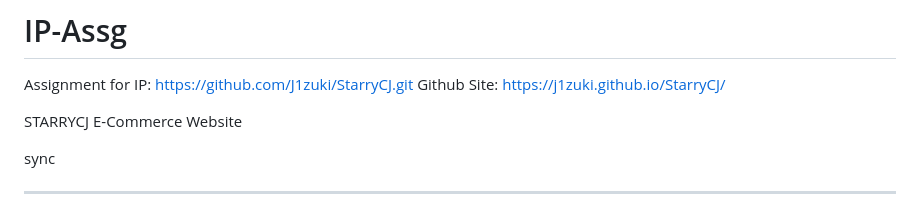
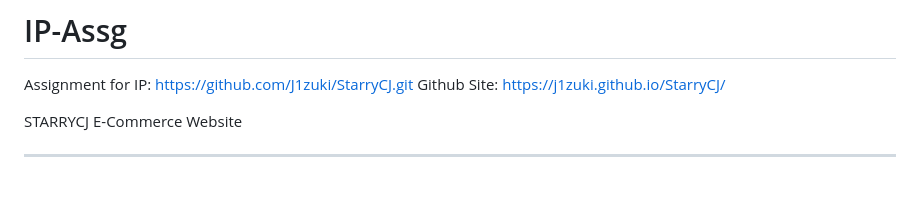
Before and after one commit to J1zuki/StarryCJ, a Markdown page: readme/README.md, the part around the change. Rendered like a GitHub page; blank space fills up the shorter version.

Commit message:
remove the "sync" word earlier

```diff
--- a/readme/README.md
+++ b/readme/README.md
@@ -3,8 +3,6 @@ Assignment for IP: https://github.com/J1zuki/StarryCJ.git
 Github Site: https://j1zuki.github.io/StarryCJ/
 
 STARRYCJ E-Commerce Website
-
-sync
 
 ---
 
```
